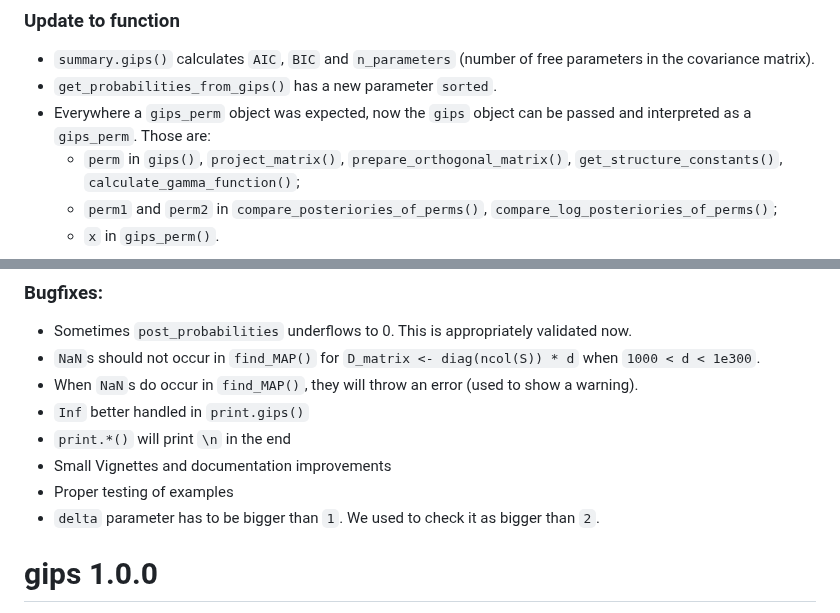
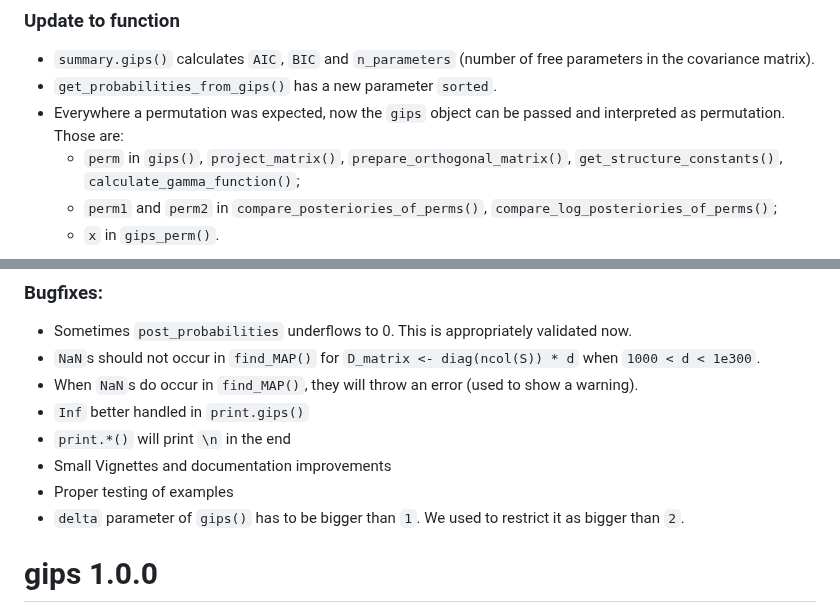
Before and after one commit to PrzeChoj/gips, a Markdown page: NEWS.md, 2 parts joined by grey strips. Drawn GitHub-style.

```diff
--- a/NEWS.md
+++ b/NEWS.md
@@ -10,7 +10,7 @@
 
 -   `summary.gips()` calculates `AIC`, `BIC` and `n_parameters` (number of free parameters in the covariance matrix).
 -   `get_probabilities_from_gips()` has a new parameter `sorted`.
--   Everywhere a `gips_perm` object was expected, now the `gips` object can be passed and interpreted as a `gips_perm`. Those are:
+-   Everywhere a permutation was expected, now the `gips` object can be passed and interpreted as permutation. Those are:
     -   `perm` in `gips()`, `project_matrix()`, `prepare_orthogonal_matrix()`, `get_structure_constants()`, `calculate_gamma_function()`;
     -   `perm1` and `perm2` in `compare_posteriories_of_perms()`, `compare_log_posteriories_of_perms()`;
     -   `x` in `gips_perm()`.
@@ -24,7 +24,7 @@
 -   `print.*()` will print `\n` in the end
 -   Small Vignettes and documentation improvements
 -   Proper testing of examples
--   `delta` parameter has to be bigger than `1`. We used to check it as bigger than `2`.
+-   `delta` parameter of `gips()` has to be bigger than `1`. We used to restrict it as bigger than `2`.
 
 # gips 1.0.0
 
```
Also changed, not shown: README.md (+4 -2 lines), man/figures/README-example_mean_known1_1-1.png (added), 1 other file.
